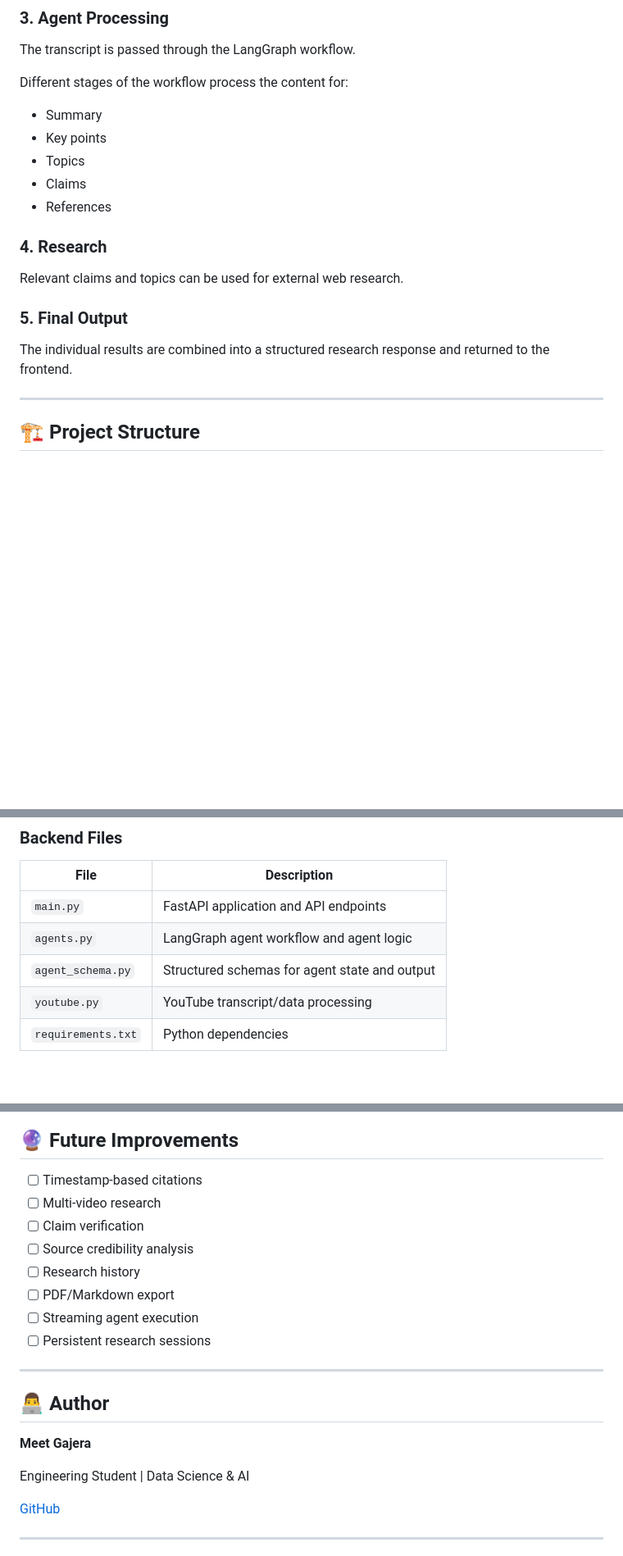
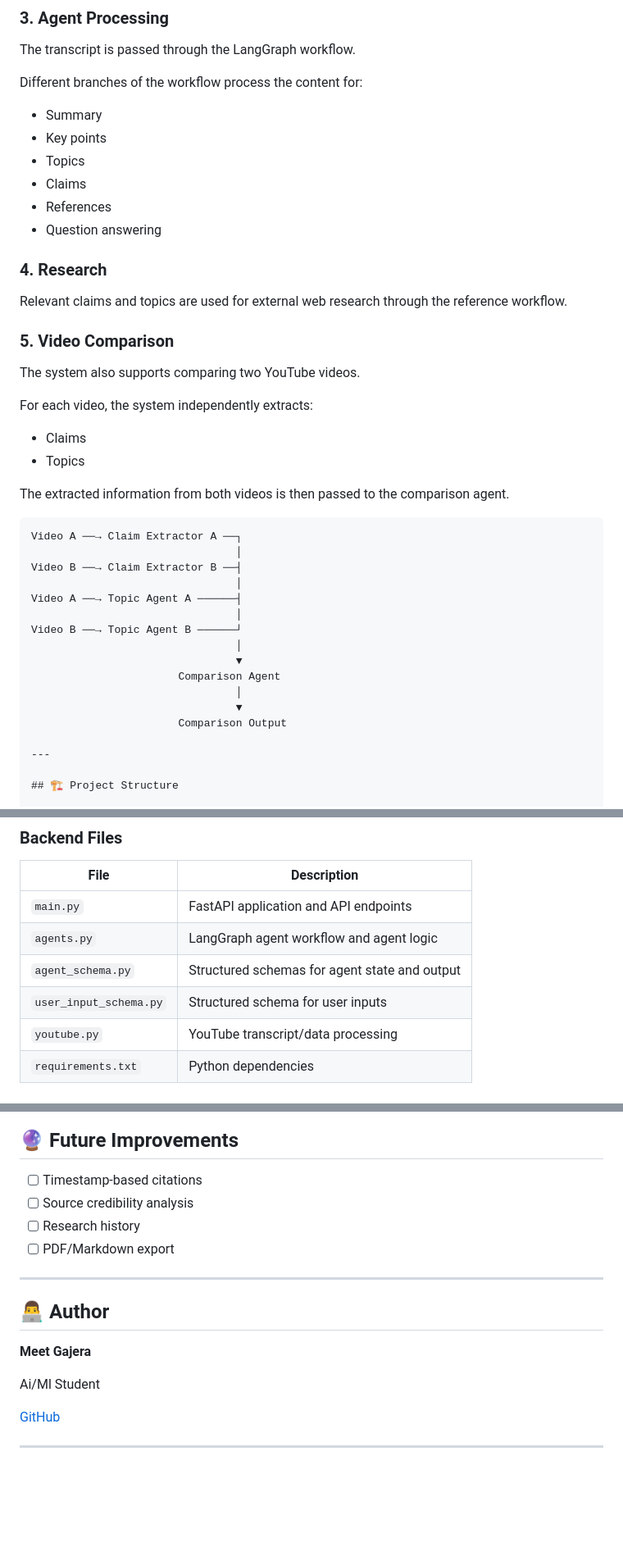
Before and after one commit to meetgajera12/Video-Intelligence-Research-Agent, a Markdown page: README.md, 3 parts joined by grey strips. Shown at 82% size. Rendered like a GitHub page; blank space fills up the shorter version.

````diff
--- a/README.md
+++ b/README.md
@@ -105,21 +108,44 @@ The application retrieves the available transcript/data for the video using the
 
 The transcript is passed through the LangGraph workflow.
 
-Different stages of the workflow process the content for:
+Different branches of the workflow process the content for:
 
 - Summary
 - Key points
 - Topics
 - Claims
 - References
+- Question answering
 
 ### 4. Research
 
-Relevant claims and topics can be used for external web research.
+Relevant claims and topics are used for external web research through the reference workflow.
 
-### 5. Final Output
+### 5. Video Comparison
 
-The individual results are combined into a structured research response and returned to the frontend.
+The system also supports comparing two YouTube videos.
+
+For each video, the system independently extracts:
+
+- Claims
+- Topics
+
+The extracted information from both videos is then passed to the comparison agent.
+
+```text
+Video A ──→ Claim Extractor A ──┐
+                                │
+Video B ──→ Claim Extractor B ──┤
+                                │
+Video A ──→ Topic Agent A ──────┤
+                                │
+Video B ──→ Topic Agent B ──────┘
+                                │
+                                ▼
+                       Comparison Agent
+                                │
+                                ▼
+                       Comparison Output
 
 ---
 
@@ -158,6 +184,7 @@ Video-Intelligence-Research-Agent/
 | `main.py` | FastAPI application and API endpoints |
 | `agents.py` | LangGraph agent workflow and agent logic |
 | `agent_schema.py` | Structured schemas for agent state and output |
+|`user_input_schema.py`| Structured schema for user inputs|
 | `youtube.py` | YouTube transcript/data processing |
 | `requirements.txt` | Python dependencies |
 
@@ -363,13 +389,9 @@ AI-generated claims and research results should be independently verified when a
 ## 🔮 Future Improvements
 
 - [ ] Timestamp-based citations
-- [ ] Multi-video research
-- [ ] Claim verification
 - [ ] Source credibility analysis
 - [ ] Research history
 - [ ] PDF/Markdown export
-- [ ] Streaming agent execution
-- [ ] Persistent research sessions
 
 ---
 
@@ -377,7 +399,7 @@ AI-generated claims and research results should be independently verified when a
 
 **Meet Gajera**
 
-Engineering Student | Data Science & AI
+Ai/Ml Student
 
 [GitHub](https://github.com/meetgajera12)
 
````
Also changed, not shown: other parts of README.md (+6 -4 lines).
